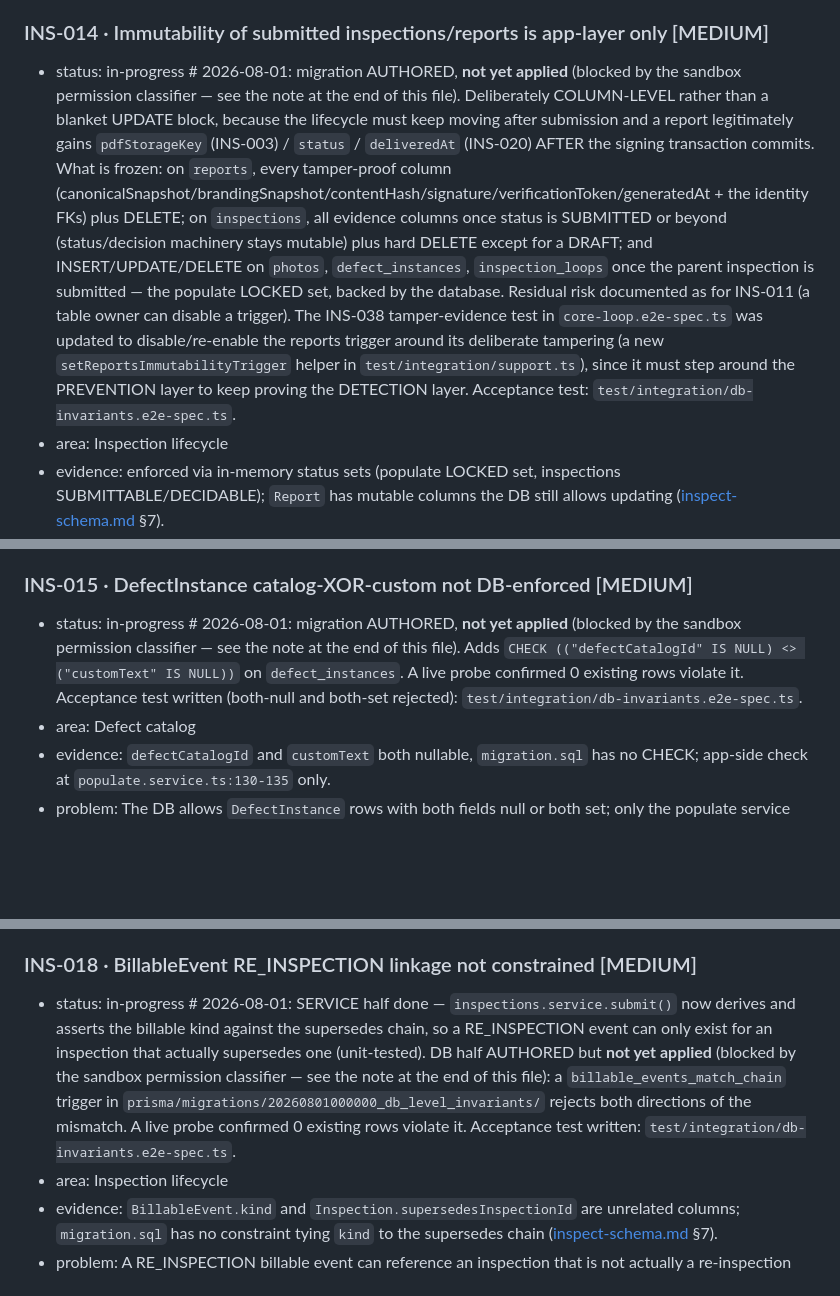
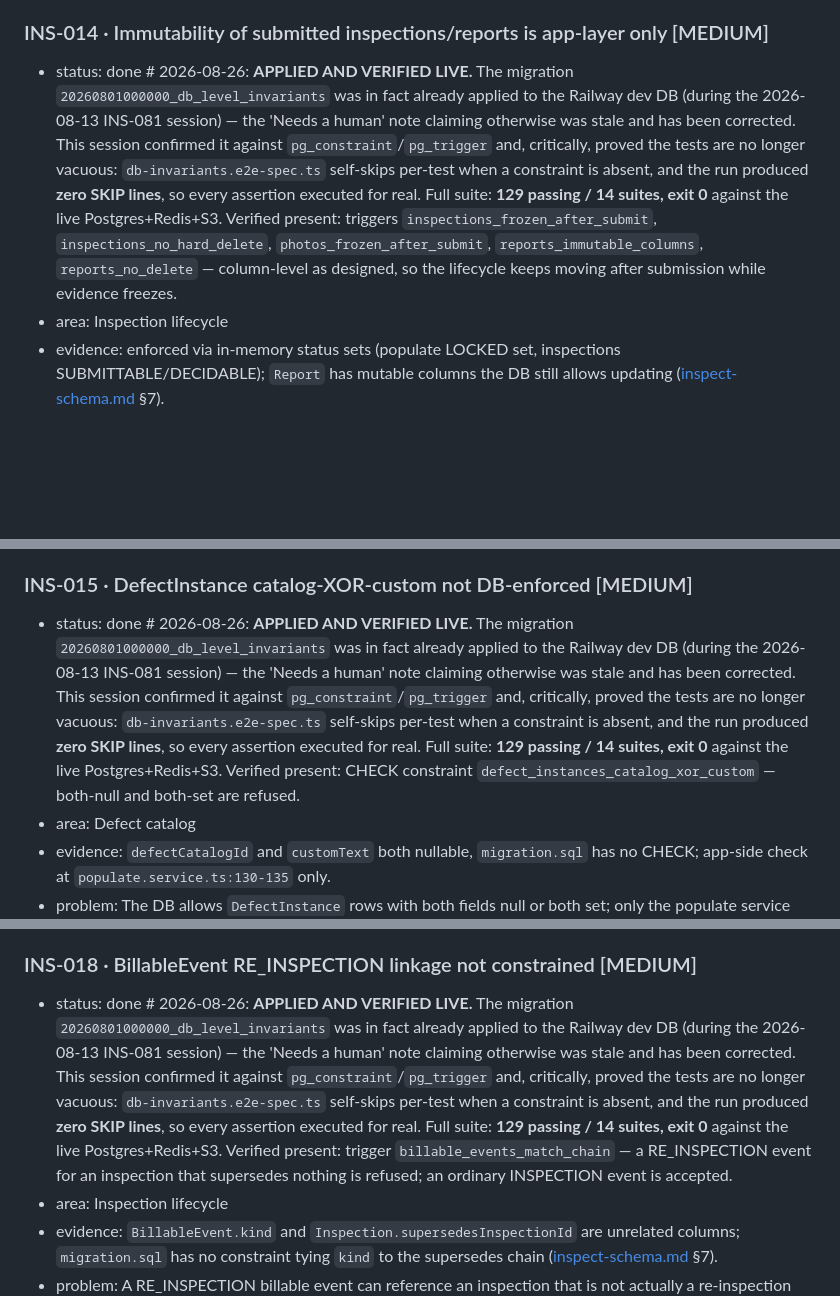
Before and after one commit to IjunaidI/Inspect-monorepo, a Markdown page: docs/future/BACKLOG.md, 3 parts joined by grey strips. Drawn GitHub-style; blank space fills up the shorter version.

```diff
--- a/docs/future/BACKLOG.md
+++ b/docs/future/BACKLOG.md
@@ -421,7 +421,7 @@ Severity: **BLOCKER** = must clear before any real deploy · **HIGH** = core MVP
 - refs: [../done/plans/2026-06-06-inspect-phase1-foundation-domain-core.md](../done/plans/2026-06-06-inspect-phase1-foundation-domain-core.md)
 
 ### INS-014 · Immutability of submitted inspections/reports is app-layer only   [MEDIUM]
-- status: in-progress    # 2026-08-01: migration AUTHORED, **not yet applied** (blocked by the sandbox permission classifier — see the note at the end of this file). Deliberately COLUMN-LEVEL rather than a blanket UPDATE block, because the lifecycle must keep moving after submission and a report legitimately gains `pdfStorageKey` (INS-003) / `status` / `deliveredAt` (INS-020) AFTER the signing transaction commits. What is frozen: on `reports`, every tamper-proof column (canonicalSnapshot/brandingSnapshot/contentHash/signature/verificationToken/generatedAt + the identity FKs) plus DELETE; on `inspections`, all evidence columns once status is SUBMITTED or beyond (status/decision machinery stays mutable) plus hard DELETE except for a DRAFT; and INSERT/UPDATE/DELETE on `photos`, `defect_instances`, `inspection_loops` once the parent inspection is submitted — the populate LOCKED set, backed by the database. Residual risk documented as for INS-011 (a table owner can disable a trigger). The INS-038 tamper-evidence test in `core-loop.e2e-spec.ts` was updated to disable/re-enable the reports trigger around its deliberate tampering (a new `setReportsImmutabilityTrigger` helper in `test/integration/support.ts`), since it must step around the PREVENTION layer to keep proving the DETECTION layer. Acceptance test: `test/integration/db-invariants.e2e-spec.ts`.
+- status: done            # 2026-08-26: **APPLIED AND VERIFIED LIVE.** The migration `20260801000000_db_level_invariants` was in fact already applied to the Railway dev DB (during the 2026-08-13 INS-081 session) — the 'Needs a human' note claiming otherwise was stale and has been corrected. This session confirmed it against `pg_constraint`/`pg_trigger` and, critically, proved the tests are no longer vacuous: `db-invariants.e2e-spec.ts` self-skips per-test when a constraint is absent, and the run produced **zero SKIP lines**, so every assertion executed for real. Full suite: **129 passing / 14 suites, exit 0** against the live Postgres+Redis+S3. Verified present: triggers `inspections_frozen_after_submit`, `inspections_no_hard_delete`, `photos_frozen_after_submit`, `reports_immutable_columns`, `reports_no_delete` — column-level as designed, so the lifecycle keeps moving after submission while evidence freezes.
 - area: Inspection lifecycle
 - evidence: enforced via in-memory status sets (populate LOCKED set, inspections SUBMITTABLE/DECIDABLE); `Report` has mutable columns the DB still allows updating ([inspect-schema.md](../reference/inspect-schema.md) §7).
 - problem: Nothing prevents a direct row update of a submitted inspection or a signed report outside the guarded service methods, so the "original stays locked" guarantee is not DB-backed.
@@ -430,7 +430,7 @@ Severity: **BLOCKER** = must clear before any real deploy · **HIGH** = core MVP
 - refs: [../reference/inspect-schema.md](../reference/inspect-schema.md) (§6/§7)
 
 ### INS-015 · DefectInstance catalog-XOR-custom not DB-enforced   [MEDIUM]
-- status: in-progress    # 2026-08-01: migration AUTHORED, **not yet applied** (blocked by the sandbox permission classifier — see the note at the end of this file). Adds `CHECK (("defectCatalogId" IS NULL) <> ("customText" IS NULL))` on `defect_instances`. A live probe confirmed 0 existing rows violate it. Acceptance test written (both-null and both-set rejected): `test/integration/db-invariants.e2e-spec.ts`.
+- status: done            # 2026-08-26: **APPLIED AND VERIFIED LIVE.** The migration `20260801000000_db_level_invariants` was in fact already applied to the Railway dev DB (during the 2026-08-13 INS-081 session) — the 'Needs a human' note claiming otherwise was stale and has been corrected. This session confirmed it against `pg_constraint`/`pg_trigger` and, critically, proved the tests are no longer vacuous: `db-invariants.e2e-spec.ts` self-skips per-test when a constraint is absent, and the run produced **zero SKIP lines**, so every assertion executed for real. Full suite: **129 passing / 14 suites, exit 0** against the live Postgres+Redis+S3. Verified present: CHECK constraint `defect_instances_catalog_xor_custom` — both-null and both-set are refused.
 - area: Defect catalog
 - evidence: `defectCatalogId` and `customText` both nullable, `migration.sql` has no CHECK; app-side check at `populate.service.ts:130-135` only.
 - problem: The DB allows `DefectInstance` rows with both fields null or both set; only the populate service rejects them, so any other write path could violate the rule.
@@ -457,7 +457,7 @@ Severity: **BLOCKER** = must clear before any real deploy · **HIGH** = core MVP
 - refs: [../done/specs/2026-06-06-inspect-mvp-requirements-design.md](../done/specs/2026-06-06-inspect-mvp-requirements-design.md) (§9, fast-follow)
 
 ### INS-018 · BillableEvent RE_INSPECTION linkage not constrained   [MEDIUM]
-- status: in-progress    # 2026-08-01: SERVICE half done — `inspections.service.submit()` now derives and asserts the billable kind against the supersedes chain, so a RE_INSPECTION event can only exist for an inspection that actually supersedes one (unit-tested). DB half AUTHORED but **not yet applied** (blocked by the sandbox permission classifier — see the note at the end of this file): a `billable_events_match_chain` trigger in `prisma/migrations/20260801000000_db_level_invariants/` rejects both directions of the mismatch. A live probe confirmed 0 existing rows violate it. Acceptance test written: `test/integration/db-invariants.e2e-spec.ts`.
+- status: done            # 2026-08-26: **APPLIED AND VERIFIED LIVE.** The migration `20260801000000_db_level_invariants` was in fact already applied to the Railway dev DB (during the 2026-08-13 INS-081 session) — the 'Needs a human' note claiming otherwise was stale and has been corrected. This session confirmed it against `pg_constraint`/`pg_trigger` and, critically, proved the tests are no longer vacuous: `db-invariants.e2e-spec.ts` self-skips per-test when a constraint is absent, and the run produced **zero SKIP lines**, so every assertion executed for real. Full suite: **129 passing / 14 suites, exit 0** against the live Postgres+Redis+S3. Verified present: trigger `billable_events_match_chain` — a RE_INSPECTION event for an inspection that supersedes nothing is refused; an ordinary INSPECTION event is accepted.
 - area: Inspection lifecycle
 - evidence: `BillableEvent.kind` and `Inspection.supersedesInspectionId` are unrelated columns; `migration.sql` has no constraint tying `kind` to the supersedes chain ([inspect-schema.md](../reference/inspect-schema.md) §7).
 - problem: A RE_INSPECTION billable event can reference an inspection that is not actually a re-inspection (no `supersedesInspectionId`), so billing-vs-lineage can diverge with nothing to catch it.
```
Also changed, not shown: other parts of docs/future/BACKLOG.md (+27 -19 lines).
